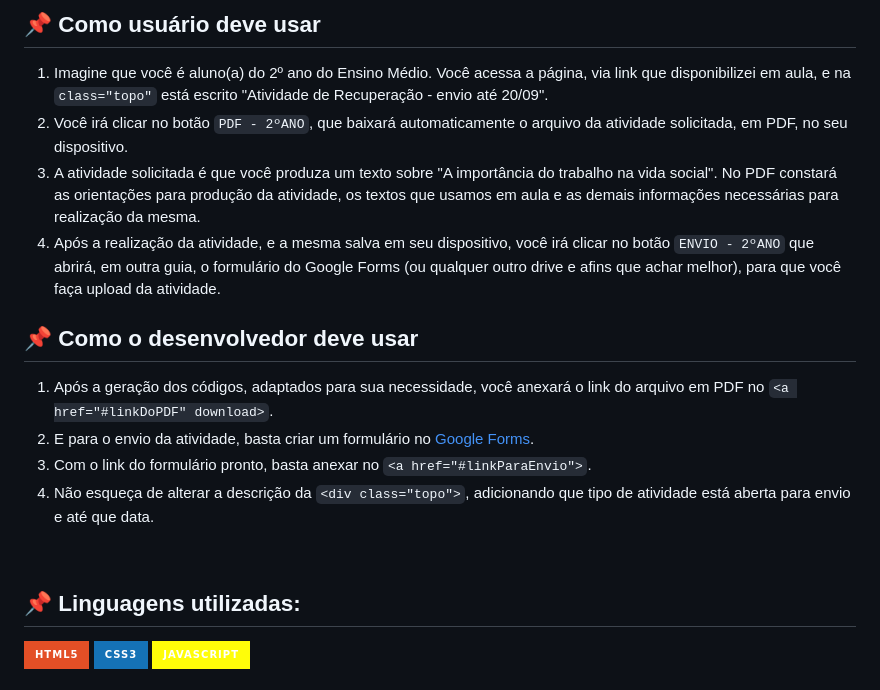
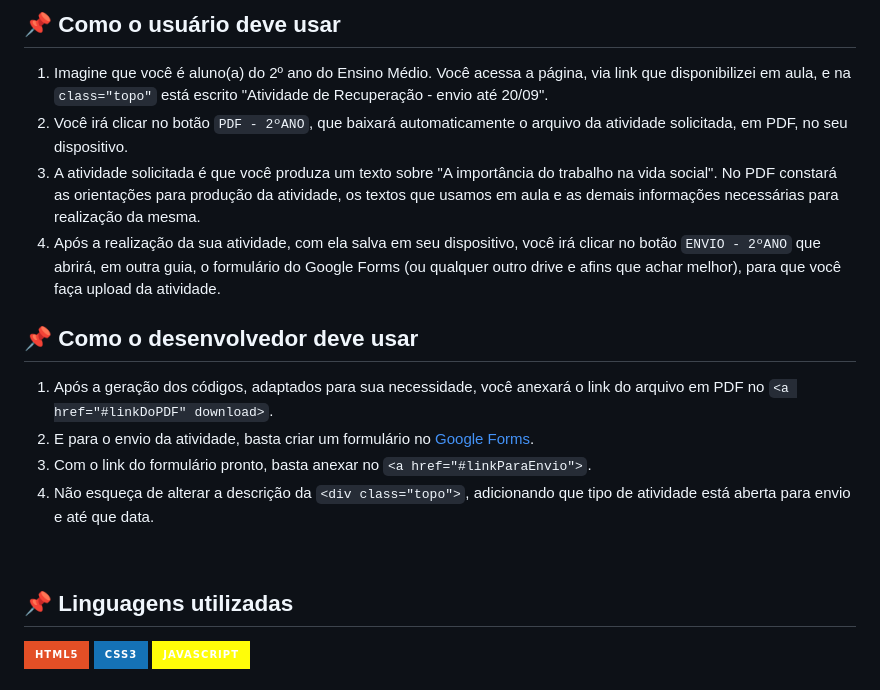
Before and after one commit to danvasquesc/projeto-envio-de-atividades, a Markdown page: README.md, the part around one of its changes. Drawn GitHub-style; badges without logos.

```diff
--- a/README.md
+++ b/README.md
@@ -22,13 +23,9 @@ Disponibilizei o acesso ao meus templates desse projeto, para consultar quaisque
 
-
-
-
-
-## 📌 Como usuário deve usar
+## 📌 Como o usuário deve usar
   1. Imagine que você é aluno(a) do 2º ano do Ensino Médio. Você acessa a página, via link que disponibilizei em aula, e na `class="topo"` está escrito "Atividade de  Recuperação - envio até 20/09".
   2. Você irá clicar no botão `PDF - 2ºANO`, que baixará automaticamente o arquivo da atividade solicitada, em PDF, no seu dispositivo.
   3. A atividade solicitada é que você produza um texto sobre "A importância do trabalho na vida social". No PDF constará as orientações para produção da atividade, os textos que usamos em aula e as demais informações necessárias para realização da mesma.
-  4.  Após a realização da atividade, e a mesma salva em seu dispositivo, você irá clicar no botão `ENVIO - 2ºANO` que abrirá, em outra guia, o formulário do Google Forms (ou qualquer outro drive e afins que achar melhor), para que você faça upload da atividade.
+  4.  Após a realização da sua atividade, com ela salva em seu dispositivo, você irá clicar no botão `ENVIO - 2ºANO` que abrirá, em outra guia, o formulário do Google Forms (ou qualquer outro drive e afins que achar melhor), para que você faça upload da atividade.
 
  ## 📌 Como o desenvolvedor deve usar
    1. Após a geração dos códigos, adaptados para sua necessidade, você anexará o link do arquivo em PDF no `<a href="#linkDoPDF" download>`.
@@ -38,7 +35,7 @@ Disponibilizei o acesso ao meus templates desse projeto, para consultar quaisque
 
 <br>
 
- ## 📌 Linguagens utilizadas:
+ ## 📌 Linguagens utilizadas
 
 ![HTML](https://img.shields.io/badge/-HTML5-E34F26?style=for-the-badge&logo=html5&logoColor=white)
 ![CSS](https://img.shields.io/badge/-CSS3-1572B6?style=for-the-badge&logo=css3&logoColor=white)
```
Also changed, not shown: other parts of README.md (+10 -48 lines).
